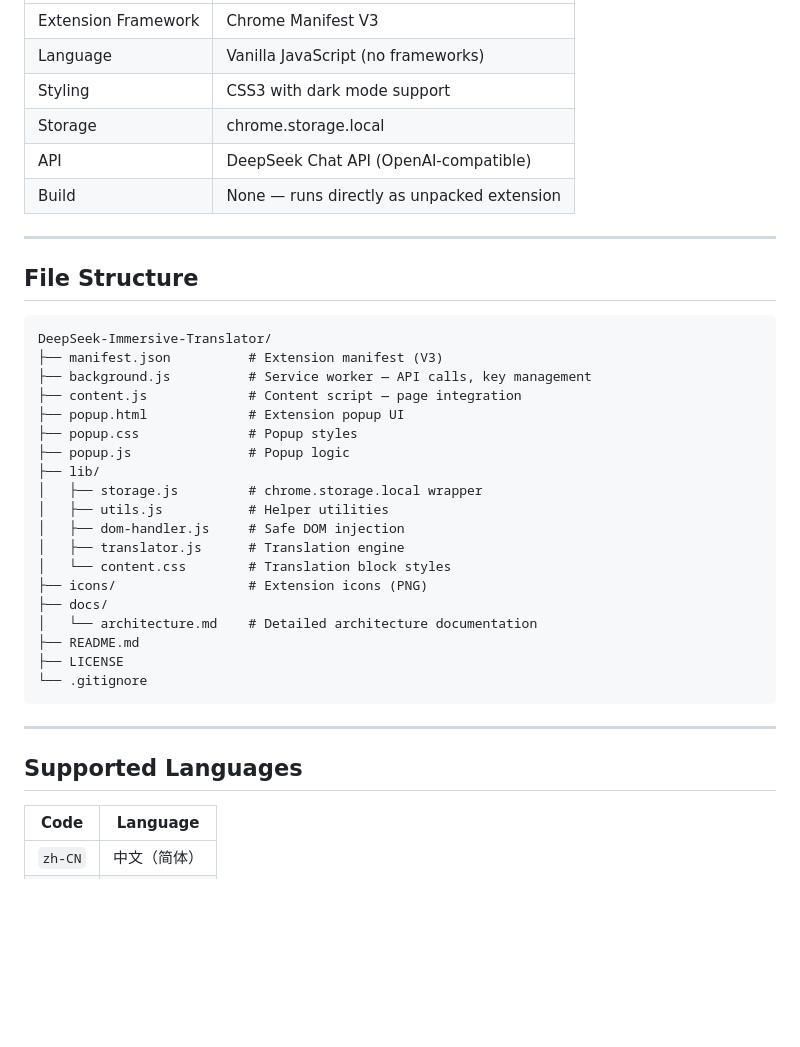
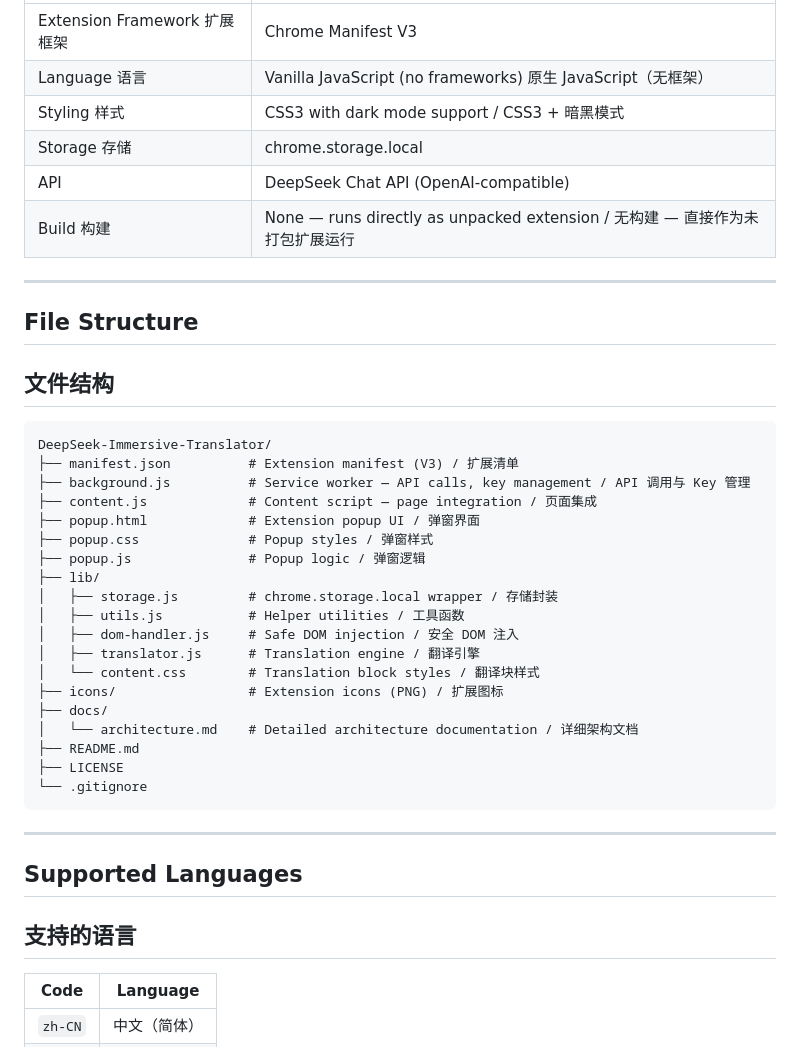
Before and after one commit to FistHeart/DeepSeek-Immersive-Translator, a Markdown page: README.md, the part around one of its changes. Rendered like a GitHub page; blank space fills up the shorter version.

````diff
--- a/README.md
+++ b/README.md
@@ -135,32 +205,33 @@ content.js ─────────────┘
 |-----------|-----------|
-| Extension Framework | Chrome Manifest V3 |
-| Language | Vanilla JavaScript (no frameworks) |
-| Styling | CSS3 with dark mode support |
-| Storage | chrome.storage.local |
+| Extension Framework 扩展框架 | Chrome Manifest V3 |
+| Language 语言 | Vanilla JavaScript (no frameworks) 原生 JavaScript（无框架） |
+| Styling 样式 | CSS3 with dark mode support / CSS3 + 暗黑模式 |
+| Storage 存储 | chrome.storage.local |
 | API | DeepSeek Chat API (OpenAI-compatible) |
-| Build | None — runs directly as unpacked extension |
+| Build 构建 | None — runs directly as unpacked extension / 无构建 — 直接作为未打包扩展运行 |
 
 ---
 
 ## File Structure
+## 文件结构
 
 ```
 DeepSeek-Immersive-Translator/
-├── manifest.json          # Extension manifest (V3)
-├── background.js          # Service worker — API calls, key management
-├── content.js             # Content script — page integration
-├── popup.html             # Extension popup UI
-├── popup.css              # Popup styles
-├── popup.js               # Popup logic
+├── manifest.json          # Extension manifest (V3) / 扩展清单
+├── background.js          # Service worker — API calls, key management / API 调用与 Key 管理
+├── content.js             # Content script — page integration / 页面集成
+├── popup.html             # Extension popup UI / 弹窗界面
+├── popup.css              # Popup styles / 弹窗样式
+├── popup.js               # Popup logic / 弹窗逻辑
 ├── lib/
-│   ├── storage.js         # chrome.storage.local wrapper
-│   ├── utils.js           # Helper utilities
-│   ├── dom-handler.js     # Safe DOM injection
-│   ├── translator.js      # Translation engine
-│   └── content.css        # Translation block styles
-├── icons/                 # Extension icons (PNG)
+│   ├── storage.js         # chrome.storage.local wrapper / 存储封装
+│   ├── utils.js           # Helper utilities / 工具函数
+│   ├── dom-handler.js     # Safe DOM injection / 安全 DOM 注入
+│   ├── translator.js      # Translation engine / 翻译引擎
+│   └── content.css        # Translation block styles / 翻译块样式
+├── icons/                 # Extension icons (PNG) / 扩展图标
 ├── docs/
-│   └── architecture.md    # Detailed architecture documentation
+│   └── architecture.md    # Detailed architecture documentation / 详细架构文档
 ├── README.md
 ├── LICENSE
 └── .gitignore
@@ -169,6 +240,7 @@ DeepSeek-Immersive-Translator/
 ---
 
 ## Supported Languages
+## 支持的语言
 
 | Code | Language |
 |------|----------|
````
Also changed, not shown: other parts of README.md (+109 -26 lines).
